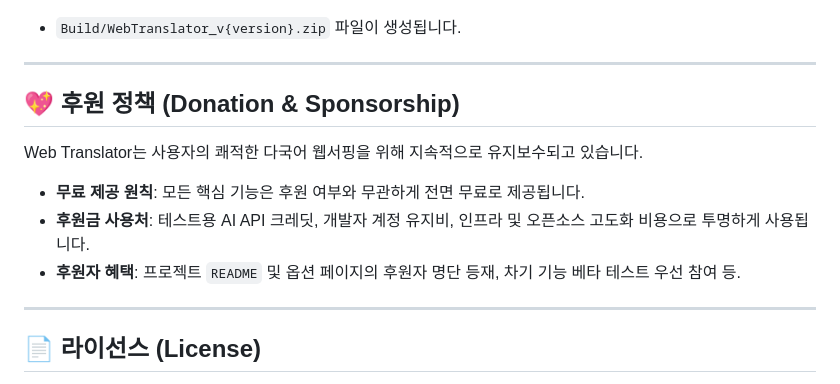
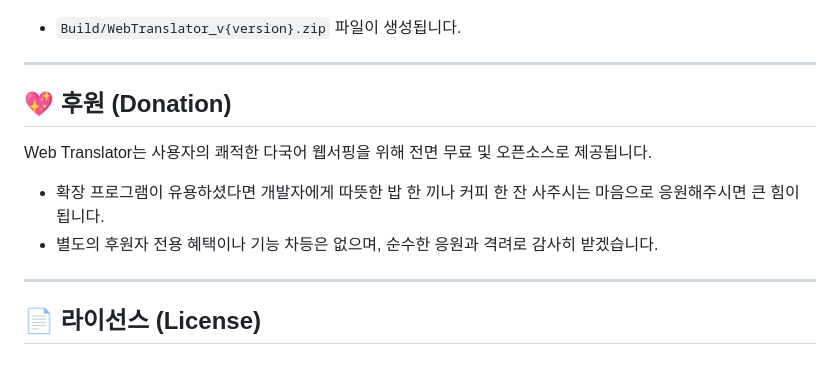
Before and after one commit to noogyung/webTranslate, a Markdown page: README.md, the part around the change. Drawn GitHub-style.

Commit message:
docs: README 후원 안내 문구를 식사/커피 응원 내용으로 간소화

```diff
--- a/README.md
+++ b/README.md
@@ -95,13 +95,12 @@ npm run package
 
 ---
 
-## 💖 후원 정책 (Donation & Sponsorship)
+## 💖 후원 (Donation)
 
-Web Translator는 사용자의 쾌적한 다국어 웹서핑을 위해 지속적으로 유지보수되고 있습니다.
+Web Translator는 사용자의 쾌적한 다국어 웹서핑을 위해 전면 무료 및 오픈소스로 제공됩니다.
 
-* **무료 제공 원칙**: 모든 핵심 기능은 후원 여부와 무관하게 전면 무료로 제공됩니다.
-* **후원금 사용처**: 테스트용 AI API 크레딧, 개발자 계정 유지비, 인프라 및 오픈소스 고도화 비용으로 투명하게 사용됩니다.
-* **후원자 혜택**: 프로젝트 `README` 및 옵션 페이지의 후원자 명단 등재, 차기 기능 베타 테스트 우선 참여 등.
+* 확장 프로그램이 유용하셨다면 개발자에게 따뜻한 밥 한 끼나 커피 한 잔 사주시는 마음으로 응원해주시면 큰 힘이 됩니다.
+* 별도의 후원자 전용 혜택이나 기능 차등은 없으며, 순수한 응원과 격려로 감사히 받겠습니다.
 
 ---
 
```
